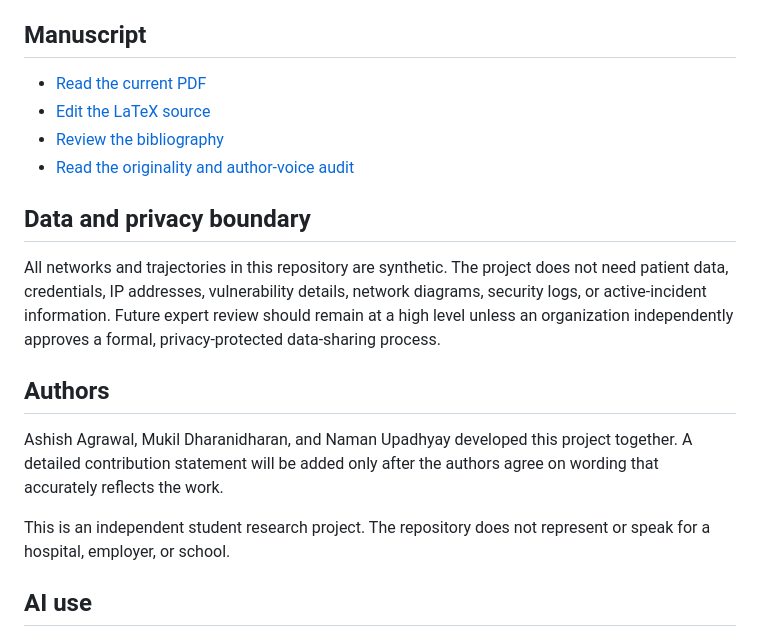
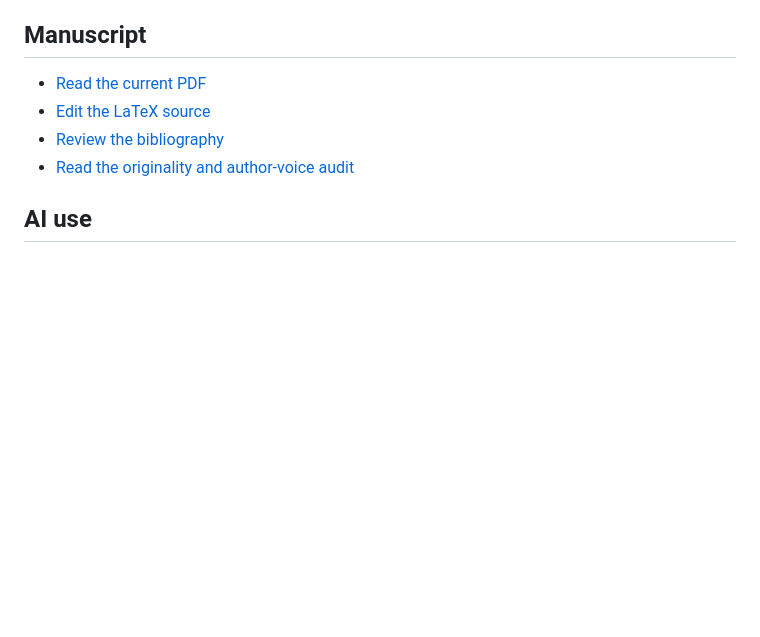
Before and after one commit to Dodgeboi/NazeResearchNSRI, a Markdown page: README.md, the part around the change. Drawn GitHub-style; blank space fills up the shorter version.

Commit message:
Update README to remove data privacy and authors sections
Removed sections on data privacy boundary and authors from the README.

```diff
--- a/README.md
+++ b/README.md
@@ -89,16 +89,6 @@ Before rerunning a frozen study, read the matching protocol and [`study/DEVIATIO
 - [Review the bibliography](docs/manuscript/references.bib)
 - [Read the originality and author-voice audit](docs/manuscript/ORIGINALITY_AND_VOICE_AUDIT.md)
 
-## Data and privacy boundary
-
-All networks and trajectories in this repository are synthetic. The project does not need patient data, credentials, IP addresses, vulnerability details, network diagrams, security logs, or active-incident information. Future expert review should remain at a high level unless an organization independently approves a formal, privacy-protected data-sharing process.
-
-## Authors
-
-Ashish Agrawal, Mukil Dharanidharan, and Naman Upadhyay developed this project together. A detailed contribution statement will be added only after the authors agree on wording that accurately reflects the work.
-
-This is an independent student research project. The repository does not represent or speak for a hospital, employer, or school.
-
 ## AI use
 
 Claude, and Codex were used for code suggestions, debugging, organization, and language revision. Their output was not used as evidence. Numerical claims were regenerated from code and CSV files, and literature claims were checked against the cited sources. The authors remain responsible for understanding the model, approving the text, and correcting errors.
```
